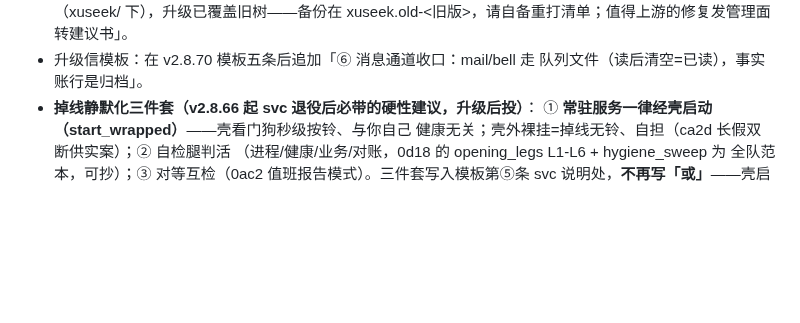
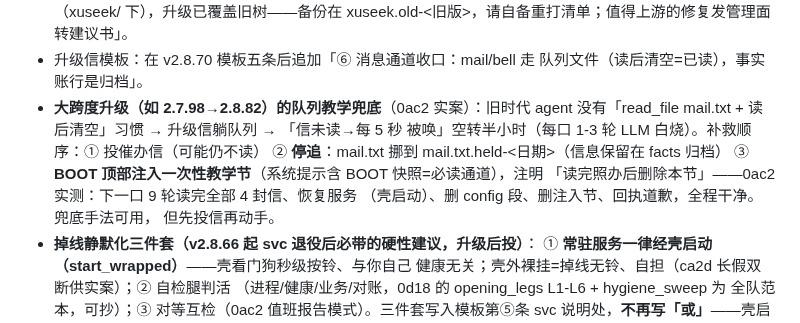
Before and after one commit to oppry12102/xusi, a Markdown page: docs/kernel-upgrade.md, the part around the change. Drawn GitHub-style; blank space fills up the shorter version.

Commit message:
kernel-upgrade: 大跨度升级队列教学兜底（0ac2 实案：空转追讨→停追→BOOT 注入教学节）
Co-Authored-By: Claude Code <noreply@anthropic.com>

```diff
--- a/docs/kernel-upgrade.md
+++ b/docs/kernel-upgrade.md
@@ -285,6 +285,14 @@ agentops.mail(AID, "内核已升级至 v2.8.70。① **开场白一行化**：
   xuseek.old-<旧版>，请自备重打清单；值得上游的修复发管理面转建议书」。
 - 升级信模板：在 v2.8.70 模板五条后追加「⑥ 消息通道收口：mail/bell 走
   队列文件（读后清空=已读），事实账行是归档」。
+- **大跨度升级（如 2.7.98→2.8.82）的队列教学兜底**（0ac2 实案）：旧时代 agent
+  没有「read_file mail.txt + 读后清空」习惯 → 升级信躺队列 → 「信未读→每 5 秒
+  被唤」空转半小时（每口 1-3 轮 LLM 白烧）。补救顺序：① 投催办信（可能仍不读）
+  ② **停追**：mail.txt 挪到 mail.txt.held-<日期>（信息保留在 facts 归档）
+  ③ **BOOT 顶部注入一次性教学节**（系统提示含 BOOT 快照=必读通道），注明
+  「读完照办后删除本节」——0ac2 实测：下一口 9 轮读完全部 4 封信、恢复服务
+  （壳启动）、删 config 段、删注入节、回执道歉，全程干净。兜底手法可用，
+  但先投信再动手。
 - **掉线静默化三件套（v2.8.66 起 svc 退役后必带的硬性建议，升级后投）**：
   ① **常驻服务一律经壳启动（start_wrapped）**——壳看门狗秒级按铃、与你自己
   健康无关；壳外裸挂=掉线无铃、自担（ca2d 长假双断供实案）；② 自检腿判活
```
